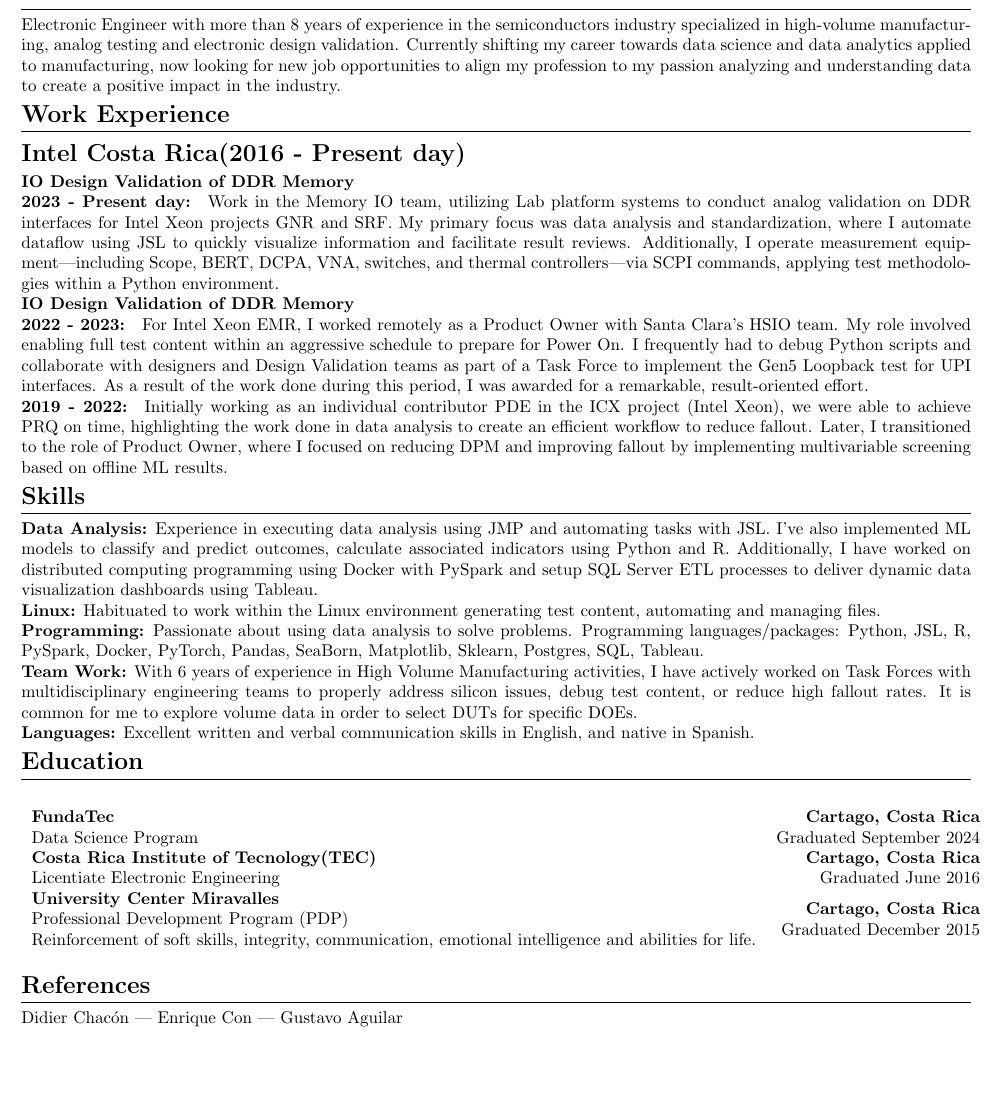
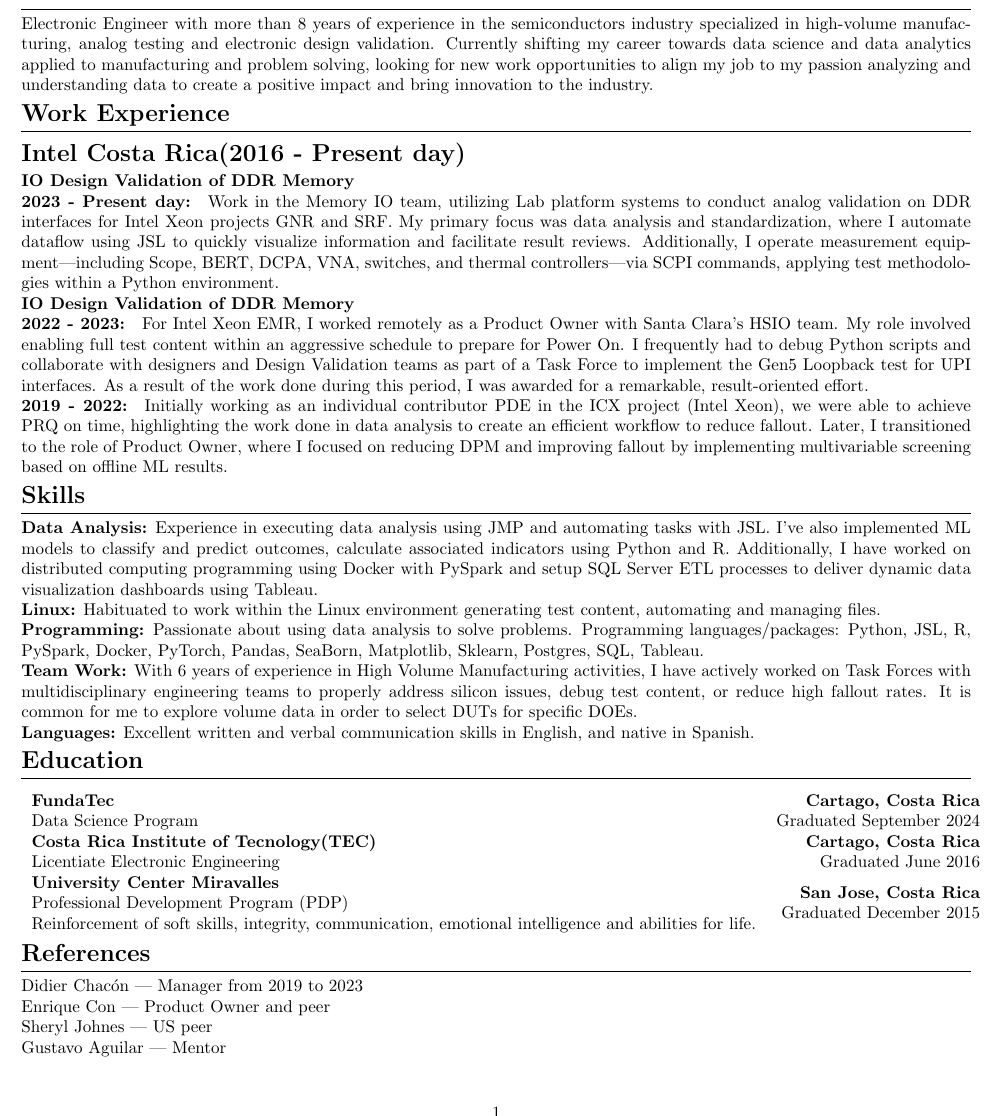
Before and after one commit to cmherrera/portfolio, a LaTeX CV (assets/CV/CV-Carlos_Herrera_Valerio.tex): part of the page, cut so that both start at the same text. Compiled offline with pdfLaTeX.

Commit message:
Resume update

```diff
--- a/assets/CV/CV-Carlos_Herrera_Valerio.tex
+++ b/assets/CV/CV-Carlos_Herrera_Valerio.tex
@@ -5,8 +5,11 @@
 \usepackage[margin=1cm]{geometry}
 \usepackage{float}
 \usepackage{graphicx}
-\graphicspath{ {./images/} }
+\graphicspath{ {../img/} }
 \usepackage{multirow}
+\usepackage{booktabs}
+\usepackage{hyperref}
+\usepackage{xcolor}
 
 \titleformat{\section}
 {\Large\bfseries}
@@ -33,11 +36,18 @@
 \titlespacing{\subsubsection}
 {0em}{0em}{1em}
 
+\setlength\intextsep{1mm}
+
 \renewcommand{\maketitle}{
 	\begin{center}
 		{\huge\bfseries
 		\theauthor}
 	\end{center}
+}
+
+\hypersetup{
+  colorlinks=true,
+  urlcolor=black!70!black
 }
 
 \begin{document}
@@ -61,7 +71,7 @@
 
 \section{About me}
 \noindent
-Electronic Engineer with more than 8 years of experience in the semiconductors industry specialized in high-volume manufacturing, analog testing and electronic design validation. Currently shifting my career towards data science and data analytics applied to manufacturing, now looking for new job opportunities to align my profession to my passion analyzing and understanding data to create a positive impact in the industry.
+Electronic Engineer with more than 8 years of experience in the semiconductors industry specialized in high-volume manufacturing, analog testing and electronic design validation. Currently shifting my career towards data science and data analytics applied to manufacturing and problem solving, looking for new work opportunities to align my job to my passion analyzing and understanding data to create a positive impact and bring innovation to the industry.
 
 \section{Work Experience}
 \subsection{Intel Costa Rica(2016 - Present day)}
@@ -88,13 +98,17 @@
 \begin{tabular}{lr}
 	\begin{tabular}[c]{@{}l@{}}\textbf{FundaTec}\\ Data Science Program\end{tabular}                                                                                                                                                & \begin{tabular}[c]{@{}r@{}}\textbf{Cartago, Costa Rica}\\ Graduated September 2024\end{tabular}     \\
 		\begin{tabular}[c]{@{}l@{}}\textbf{Costa Rica Institute of Tecnology(TEC)}\\ Licentiate Electronic Engineering\end{tabular}                                                                                                     & \begin{tabular}[c]{@{}r@{}}\textbf{Cartago, Costa Rica}\\ Graduated June 2016\end{tabular}     \\
-			\begin{tabular}[c]{@{}l@{}}\textbf{University Center Miravalles}\\ Professional Development Program (PDP)\\ Reinforcement of soft skills, integrity, communication, emotional intelligence and abilities for life.\end{tabular} & \begin{tabular}[c]{@{}r@{}}\textbf{Cartago, Costa Rica}\\ Graduated December 2015\end{tabular}
+			\begin{tabular}[c]{@{}l@{}}\textbf{University Center Miravalles}\\ Professional Development Program (PDP)\\ Reinforcement of soft skills, integrity, communication, emotional intelligence and abilities for life.\end{tabular} & \begin{tabular}[c]{@{}r@{}}\textbf{San Jose, Costa Rica}\\ Graduated December 2015\end{tabular}
 \end{tabular}
 \end{table}
 
 \section{References}
 \begin{flushleft}
-Didier Chacón | Enrique Con | Gustavo Aguilar
+Didier Chacón | Manager from 2019 to 2023\\
+Enrique Con | Product Owner and peer\\
+Sheryl Johnes | US peer \\
+Gustavo Aguilar | Mentor \\
+
 \end{flushleft}
 
 \end{document}
```
Also changed, not shown: assets/CV/CV-Carlos_Herrera_Valerio.pdf, assets/CV/CV-Carlos_Herrera_Valerio.tex (2 more changed lines), 3 other files.
